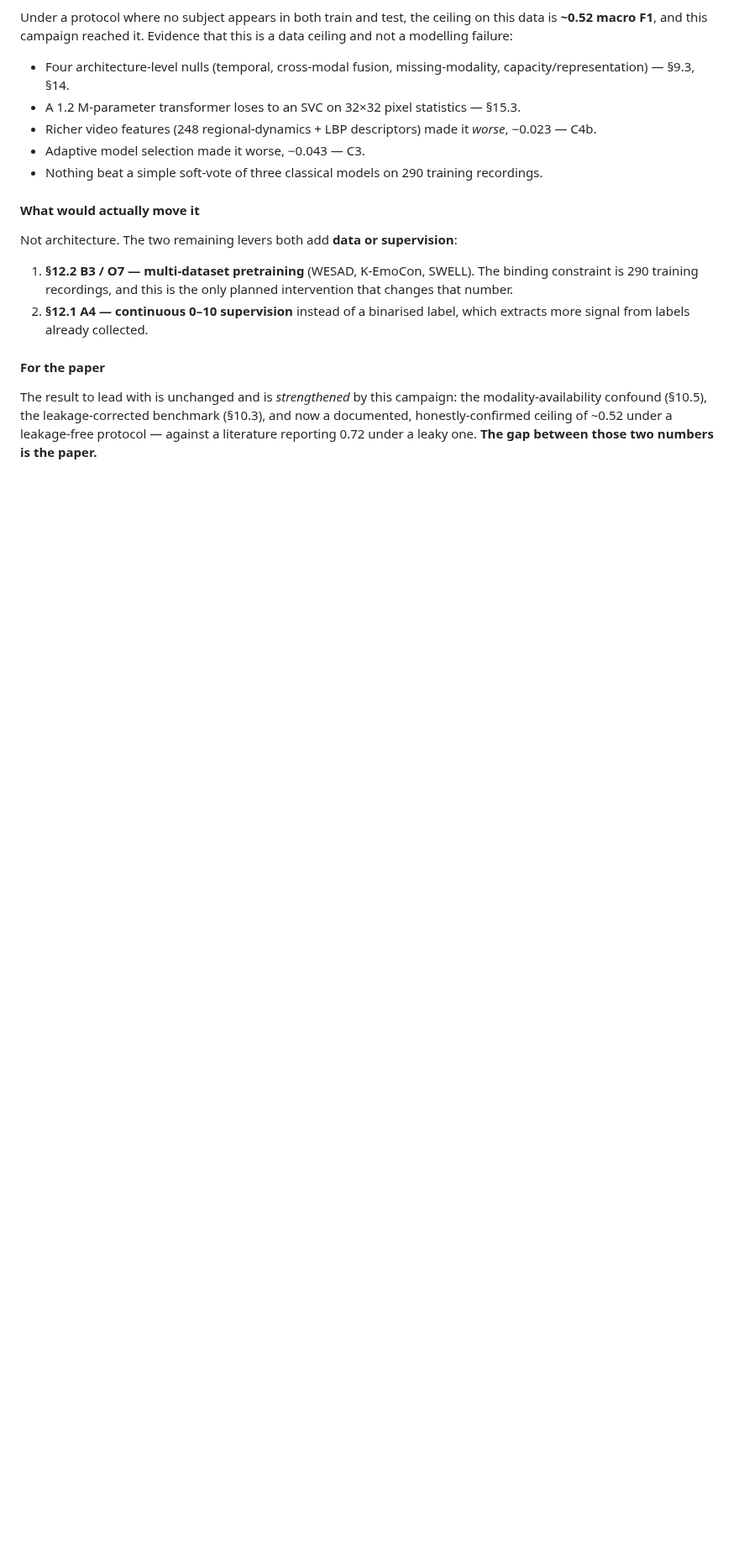
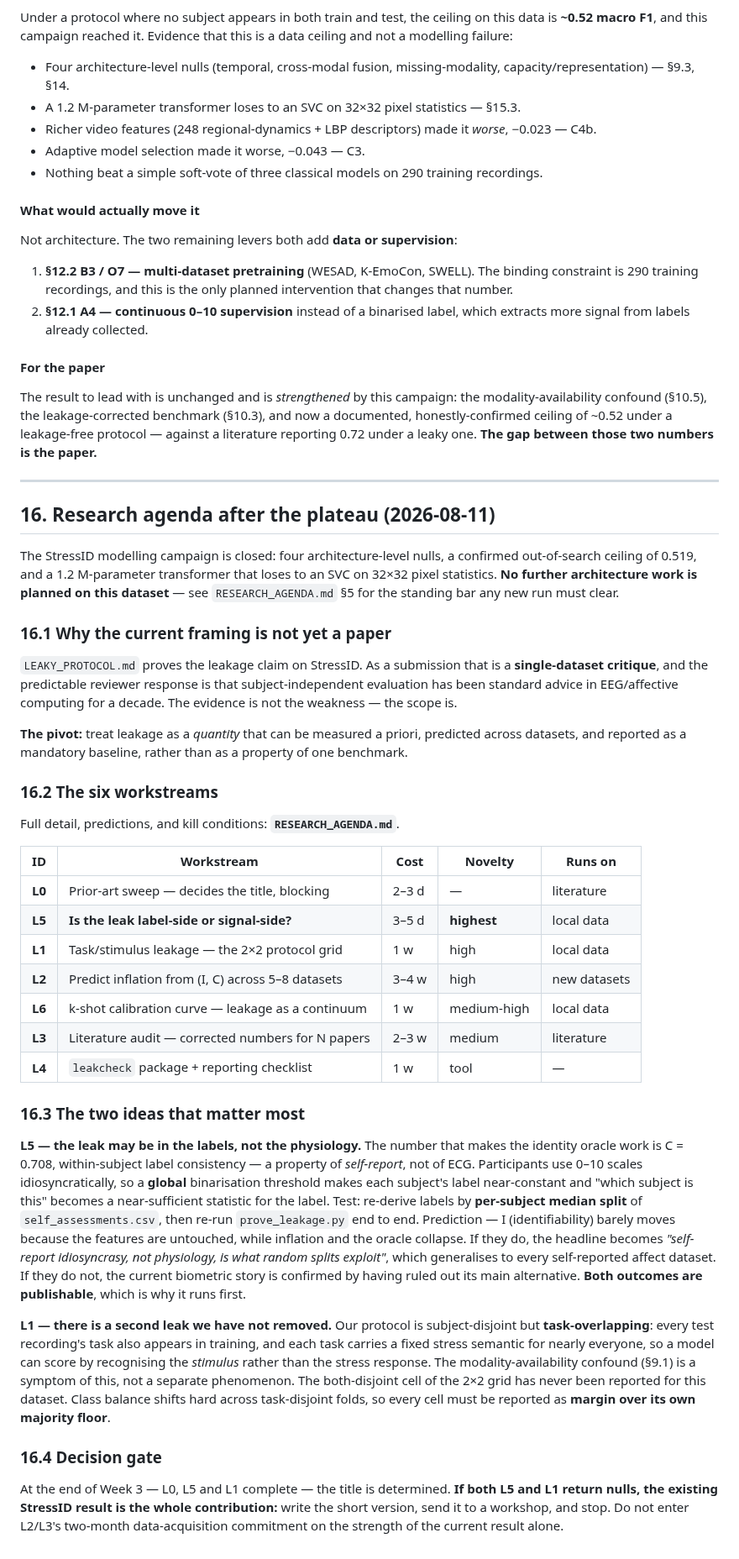
Before and after one commit to surajmeruva0786/stressID, a Markdown page: RESEARCH_PROGRESS.md, the part around the change. Shown at 84% size. Drawn GitHub-style; blank space fills up the shorter version.

Commit message:
auto: update progress

```diff
--- a/RESEARCH_PROGRESS.md
+++ b/RESEARCH_PROGRESS.md
@@ -991,3 +991,71 @@ modality-availability confound (§10.5), the leakage-corrected benchmark (§10.3
 and now a documented, honestly-confirmed ceiling of ~0.52 under a leakage-free
 protocol — against a literature reporting 0.72 under a leaky one. **The gap
 between those two numbers is the paper.**
+
+---
+
+## 16. Research agenda after the plateau (2026-08-11)
+
+The StressID modelling campaign is closed: four architecture-level nulls, a
+confirmed out-of-search ceiling of 0.519, and a 1.2 M-parameter transformer that
+loses to an SVC on 32×32 pixel statistics. **No further architecture work is
+planned on this dataset** — see `RESEARCH_AGENDA.md` §5 for the standing bar any
+new run must clear.
+
+### 16.1 Why the current framing is not yet a paper
+
+`LEAKY_PROTOCOL.md` proves the leakage claim on StressID. As a submission that is
+a **single-dataset critique**, and the predictable reviewer response is that
+subject-independent evaluation has been standard advice in EEG/affective
+computing for a decade. The evidence is not the weakness — the scope is.
+
+**The pivot:** treat leakage as a *quantity* that can be measured a priori,
+predicted across datasets, and reported as a mandatory baseline, rather than as a
+property of one benchmark.
+
+### 16.2 The six workstreams
+
+Full detail, predictions, and kill conditions: **`RESEARCH_AGENDA.md`**.
+
+| ID | Workstream | Cost | Novelty | Runs on |
+|---|---|---|---|---|
+| **L0** | Prior-art sweep — decides the title, blocking | 2–3 d | — | literature |
+| **L5** | **Is the leak label-side or signal-side?** | 3–5 d | **highest** | local data |
+| **L1** | Task/stimulus leakage — the 2×2 protocol grid | 1 w | high | local data |
+| **L2** | Predict inflation from (I, C) across 5–8 datasets | 3–4 w | high | new datasets |
+| **L6** | k-shot calibration curve — leakage as a continuum | 1 w | medium-high | local data |
+| **L3** | Literature audit — corrected numbers for N papers | 2–3 w | medium | literature |
+| **L4** | `leakcheck` package + reporting checklist | 1 w | tool | — |
+
+### 16.3 The two ideas that matter most
+
+**L5 — the leak may be in the labels, not the physiology.** The number that makes
+the identity oracle work is C = 0.708, within-subject label consistency — a
+property of *self-report*, not of ECG. Participants use 0–10 scales
+idiosyncratically, so a **global** binarisation threshold makes each subject's
+label near-constant and "which subject is this" becomes a near-sufficient
+statistic for the label. Test: re-derive labels by **per-subject median split** of
+`self_assessments.csv`, then re-run `prove_leakage.py` end to end. Prediction —
+I (identifiability) barely moves because the features are untouched, while
+inflation and the oracle collapse. If they do, the headline becomes *"self-report
+idiosyncrasy, not physiology, is what random splits exploit"*, which generalises
+to every self-reported affect dataset. If they do not, the current biometric
+story is confirmed by having ruled out its main alternative. **Both outcomes are
+publishable**, which is why it runs first.
+
+**L1 — there is a second leak we have not removed.** Our protocol is
+subject-disjoint but **task-overlapping**: every test recording's task also
+appears in training, and each task carries a fixed stress semantic for nearly
+everyone, so a model can score by recognising the *stimulus* rather than the
+stress response. The modality-availability confound (§9.1) is a symptom of this,
+not a separate phenomenon. The both-disjoint cell of the 2×2 grid has never been
+reported for this dataset. Class balance shifts hard across task-disjoint folds,
+so every cell must be reported as **margin over its own majority floor**.
+
+### 16.4 Decision gate
+
+At the end of Week 3 — L0, L5 and L1 complete — the title is determined. **If
+both L5 and L1 return nulls, the existing StressID result is the whole
+contribution:** write the short version, send it to a workshop, and stop. Do not
+enter L2/L3's two-month data-acquisition commitment on the strength of the
+current result alone.
```
Also changed, not shown: CHANGELOG.md (+33 -0 lines).
